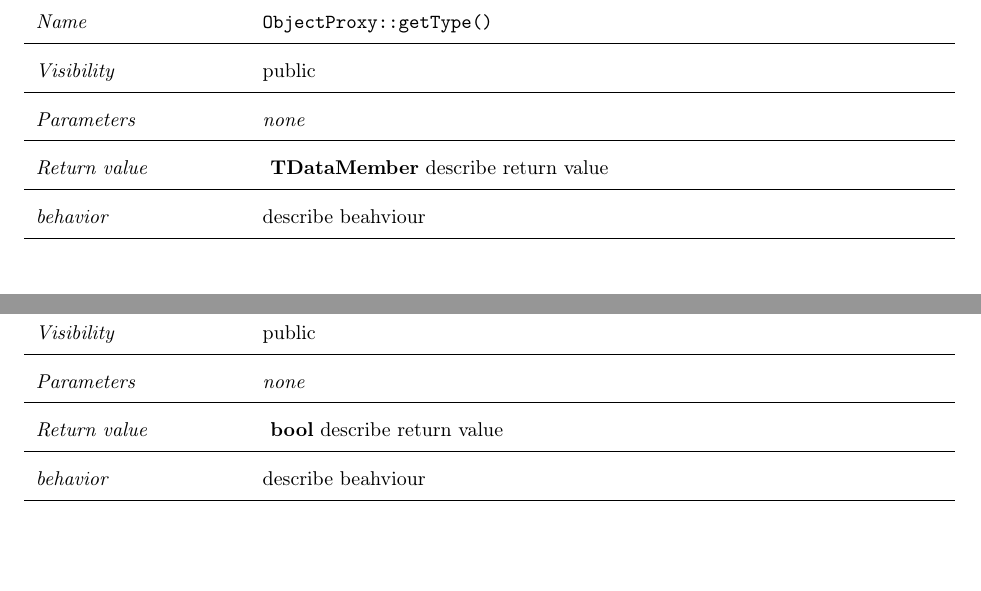
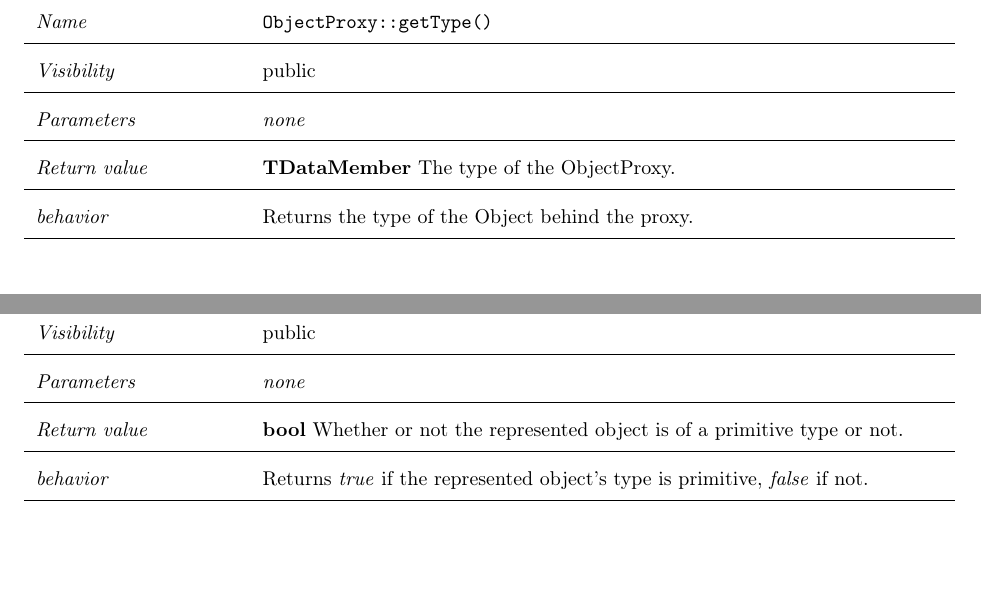
Before and after one commit to rootjs/design, a LaTeX document (design.tex, which reads latex/ObjectProxy.tex): two parts of pages 33 and 38 of 38, joined at a grey line, cut so that both start at the same text. Compiled offline with pdfLaTeX.

Commit message:
Add some descriptions for the ObjectProxy class

```diff
--- a/latex/ObjectProxy.tex
+++ b/latex/ObjectProxy.tex
@@ -23,9 +23,9 @@ describe class ObjectProxy here
 \hline
 \textit{Parameters} & \textit{none}\\
 \hline
-\textit{Return value} & \textbf{ TDataMember} describe return value\\
+\textit{Return value} & \textbf{TDataMember} The type of the ObjectProxy.\\
   \hline
- \textit{behavior} & describe beahviour \\
+ \textit{behavior} & Returns the type of the Object behind the proxy.\\
 \hline
 \end{longtable} \pagebreak
  \section{set}
@@ -93,8 +93,8 @@ describe class ObjectProxy here
 \hline
 \textit{Parameters} & \textit{none}\\
 \hline
-\textit{Return value} & \textbf{ bool} describe return value\\
+\textit{Return value} & \textbf{bool} Whether or not the represented object is of a primitive type or not.\\
   \hline
- \textit{behavior} & describe beahviour \\
+  \textit{behavior} & Returns \textit{true} if the represented object's type is primitive, \textit{false} if not.\\
 \hline
 \end{longtable} \pagebreak
```
Also changed, not shown: design.pdf, latex/ObjectProxy.tex (14 more changed lines).
